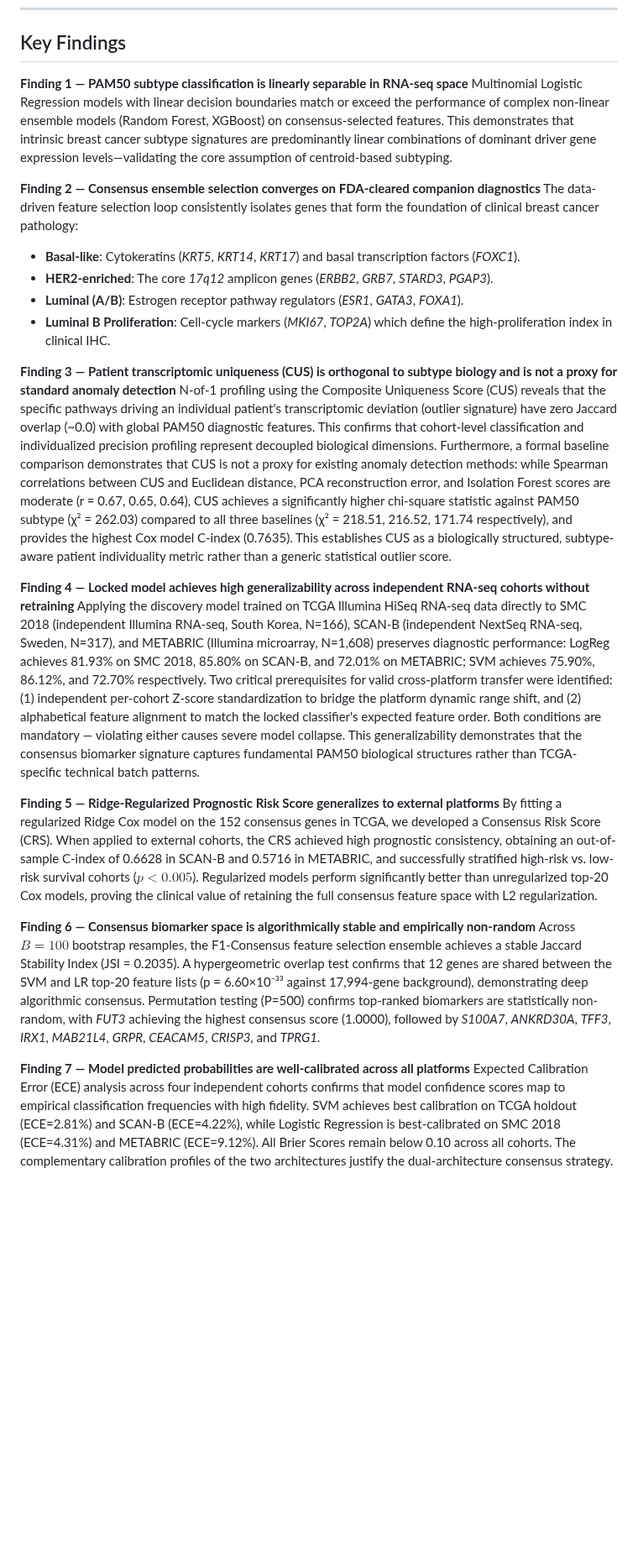
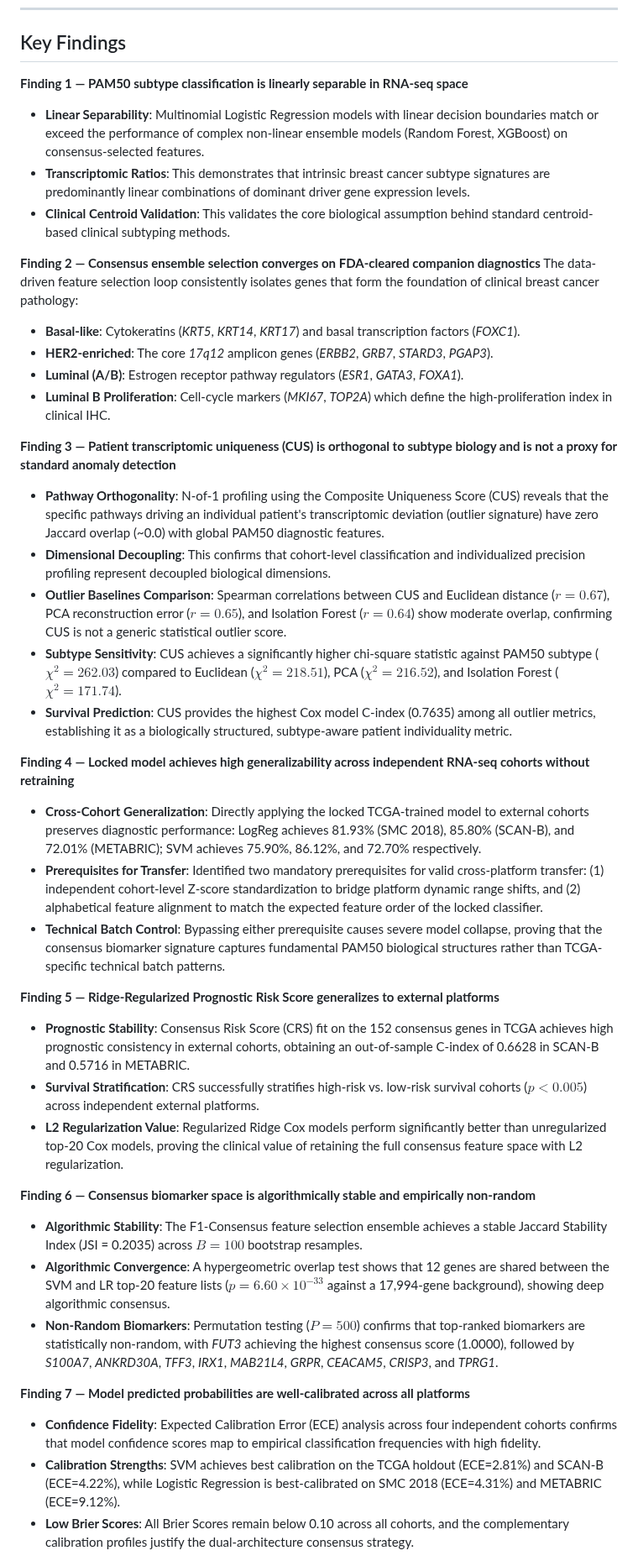
Before and after one commit to shubhamkjha369/OncoResolve-Breast-Cancer-Transcriptomics, a Markdown page: README.md, the part around one of its changes. Shown at 84% size. GitHub-like rendering; blank space fills up the shorter version.

Commit message:
docs: improve readability of external cohort validation section and key findings in README

```diff
--- a/README.md
+++ b/README.md
@@ -696,7 +699,9 @@ To contextualize OncoResolve ML performance, we implement the **PAM50 Spearman C
 ## Key Findings
 
 **Finding 1 — PAM50 subtype classification is linearly separable in RNA-seq space**
-Multinomial Logistic Regression models with linear decision boundaries match or exceed the performance of complex non-linear ensemble models (Random Forest, XGBoost) on consensus-selected features. This demonstrates that intrinsic breast cancer subtype signatures are predominantly linear combinations of dominant driver gene expression levels—validating the core assumption of centroid-based subtyping.
+* **Linear Separability**: Multinomial Logistic Regression models with linear decision boundaries match or exceed the performance of complex non-linear ensemble models (Random Forest, XGBoost) on consensus-selected features.
+* **Transcriptomic Ratios**: This demonstrates that intrinsic breast cancer subtype signatures are predominantly linear combinations of dominant driver gene expression levels.
+* **Clinical Centroid Validation**: This validates the core biological assumption behind standard centroid-based clinical subtyping methods.
 
 **Finding 2 — Consensus ensemble selection converges on FDA-cleared companion diagnostics**
 The data-driven feature selection loop consistently isolates genes that form the foundation of clinical breast cancer pathology:
@@ -706,18 +711,30 @@ The data-driven feature selection loop consistently isolates genes that form the
 * **Luminal B Proliferation**: Cell-cycle markers (*MKI67*, *TOP2A*) which define the high-proliferation index in clinical IHC.
 
 **Finding 3 — Patient transcriptomic uniqueness (CUS) is orthogonal to subtype biology and is not a proxy for standard anomaly detection**
-N-of-1 profiling using the Composite Uniqueness Score (CUS) reveals that the specific pathways driving an individual patient's transcriptomic deviation (outlier signature) have zero Jaccard overlap (~0.0) with global PAM50 diagnostic features. This confirms that cohort-level classification and individualized precision profiling represent decoupled biological dimensions. Furthermore, a formal baseline comparison demonstrates that CUS is not a proxy for existing anomaly detection methods: while Spearman correlations between CUS and Euclidean distance, PCA reconstruction error, and Isolation Forest scores are moderate (r = 0.67, 0.65, 0.64), CUS achieves a significantly higher chi-square statistic against PAM50 subtype (χ² = 262.03) compared to all three baselines (χ² = 218.51, 216.52, 171.74 respectively), and provides the highest Cox model C-index (0.7635). This establishes CUS as a biologically structured, subtype-aware patient individuality metric rather than a generic statistical outlier score.
+* **Pathway Orthogonality**: N-of-1 profiling using the Composite Uniqueness Score (CUS) reveals that the specific pathways driving an individual patient's transcriptomic deviation (outlier signature) have zero Jaccard overlap (~0.0) with global PAM50 diagnostic features.
+* **Dimensional Decoupling**: This confirms that cohort-level classification and individualized precision profiling represent decoupled biological dimensions.
+* **Outlier Baselines Comparison**: Spearman correlations between CUS and Euclidean distance ($r = 0.67$), PCA reconstruction error ($r = 0.65$), and Isolation Forest ($r = 0.64$) show moderate overlap, confirming CUS is not a generic statistical outlier score.
+* **Subtype Sensitivity**: CUS achieves a significantly higher chi-square statistic against PAM50 subtype ($\chi^2 = 262.03$) compared to Euclidean ($\chi^2 = 218.51$), PCA ($\chi^2 = 216.52$), and Isolation Forest ($\chi^2 = 171.74$).
+* **Survival Prediction**: CUS provides the highest Cox model C-index (0.7635) among all outlier metrics, establishing it as a biologically structured, subtype-aware patient individuality metric.
 
 **Finding 4 — Locked model achieves high generalizability across independent RNA-seq cohorts without retraining**
-Applying the discovery model trained on TCGA Illumina HiSeq RNA-seq data directly to SMC 2018 (independent Illumina RNA-seq, South Korea, N=166), SCAN-B (independent NextSeq RNA-seq, Sweden, N=317), and METABRIC (Illumina microarray, N=1,608) preserves diagnostic performance: LogReg achieves 81.93% on SMC 2018, 85.80% on SCAN-B, and 72.01% on METABRIC; SVM achieves 75.90%, 86.12%, and 72.70% respectively. Two critical prerequisites for valid cross-platform transfer were identified: (1) independent per-cohort Z-score standardization to bridge the platform dynamic range shift, and (2) alphabetical feature alignment to match the locked classifier's expected feature order. Both conditions are mandatory — violating either causes severe model collapse. This generalizability demonstrates that the consensus biomarker signature captures fundamental PAM50 biological structures rather than TCGA-specific technical batch patterns.
+* **Cross-Cohort Generalization**: Directly applying the locked TCGA-trained model to external cohorts preserves diagnostic performance: LogReg achieves 81.93% (SMC 2018), 85.80% (SCAN-B), and 72.01% (METABRIC); SVM achieves 75.90%, 86.12%, and 72.70% respectively.
+* **Prerequisites for Transfer**: Identified two mandatory prerequisites for valid cross-platform transfer: (1) independent cohort-level Z-score standardization to bridge platform dynamic range shifts, and (2) alphabetical feature alignment to match the expected feature order of the locked classifier.
+* **Technical Batch Control**: Bypassing either prerequisite causes severe model collapse, proving that the consensus biomarker signature captures fundamental PAM50 biological structures rather than TCGA-specific technical batch patterns.
 
 **Finding 5 — Ridge-Regularized Prognostic Risk Score generalizes to external platforms**
-By fitting a regularized Ridge Cox model on the 152 consensus genes in TCGA, we developed a Consensus Risk Score (CRS). When applied to external cohorts, the CRS achieved high prognostic consistency, obtaining an out-of-sample C-index of 0.6628 in SCAN-B and 0.5716 in METABRIC, and successfully stratified high-risk vs. low-risk survival cohorts ($p < 0.005$). Regularized models perform significantly better than unregularized top-20 Cox models, proving the clinical value of retaining the full consensus feature space with L2 regularization.
+* **Prognostic Stability**: Consensus Risk Score (CRS) fit on the 152 consensus genes in TCGA achieves high prognostic consistency in external cohorts, obtaining an out-of-sample C-index of 0.6628 in SCAN-B and 0.5716 in METABRIC.
+* **Survival Stratification**: CRS successfully stratifies high-risk vs. low-risk survival cohorts ($p < 0.005$) across independent external platforms.
+* **L2 Regularization Value**: Regularized Ridge Cox models perform significantly better than unregularized top-20 Cox models, proving the clinical value of retaining the full consensus feature space with L2 regularization.
 
 **Finding 6 — Consensus biomarker space is algorithmically stable and empirically non-random**
-Across $B=100$ bootstrap resamples, the F1-Consensus feature selection ensemble achieves a stable Jaccard Stability Index (JSI = 0.2035). A hypergeometric overlap test confirms that 12 genes are shared between the SVM and LR top-20 feature lists (p = 6.60×10⁻³³ against 17,994-gene background), demonstrating deep algorithmic consensus. Permutation testing (P=500) confirms top-ranked biomarkers are statistically non-random, with *FUT3* achieving the highest consensus score (1.0000), followed by *S100A7*, *ANKRD30A*, *TFF3*, *IRX1*, *MAB21L4*, *GRPR*, *CEACAM5*, *CRISP3*, and *TPRG1*.
+* **Algorithmic Stability**: The F1-Consensus feature selection ensemble achieves a stable Jaccard Stability Index (JSI = 0.2035) across $B=100$ bootstrap resamples.
+* **Algorithmic Convergence**: A hypergeometric overlap test shows that 12 genes are shared between the SVM and LR top-20 feature lists ($p = 6.60 \times 10^{-33}$ against a 17,994-gene background), showing deep algorithmic consensus.
+* **Non-Random Biomarkers**: Permutation testing ($P=500$) confirms that top-ranked biomarkers are statistically non-random, with *FUT3* achieving the highest consensus score (1.0000), followed by *S100A7*, *ANKRD30A*, *TFF3*, *IRX1*, *MAB21L4*, *GRPR*, *CEACAM5*, *CRISP3*, and *TPRG1*.
 
 **Finding 7 — Model predicted probabilities are well-calibrated across all platforms**
-Expected Calibration Error (ECE) analysis across four independent cohorts confirms that model confidence scores map to empirical classification frequencies with high fidelity. SVM achieves best calibration on TCGA holdout (ECE=2.81%) and SCAN-B (ECE=4.22%), while Logistic Regression is best-calibrated on SMC 2018 (ECE=4.31%) and METABRIC (ECE=9.12%). All Brier Scores remain below 0.10 across all cohorts. The complementary calibration profiles of the two architectures justify the dual-architecture consensus strategy.
+* **Confidence Fidelity**: Expected Calibration Error (ECE) analysis across four independent cohorts confirms that model confidence scores map to empirical classification frequencies with high fidelity.
+* **Calibration Strengths**: SVM achieves best calibration on the TCGA holdout (ECE=2.81%) and SCAN-B (ECE=4.22%), while Logistic Regression is best-calibrated on SMC 2018 (ECE=4.31%) and METABRIC (ECE=9.12%).
+* **Low Brier Scores**: All Brier Scores remain below 0.10 across all cohorts, and the complementary calibration profiles justify the dual-architecture consensus strategy.
 
 **Finding 8 — OncoResolve ML is competitive with the clinical PAM50 Spearman Centroid standard**
```
Also changed, not shown: other parts of README.md (+18 -13 lines).
